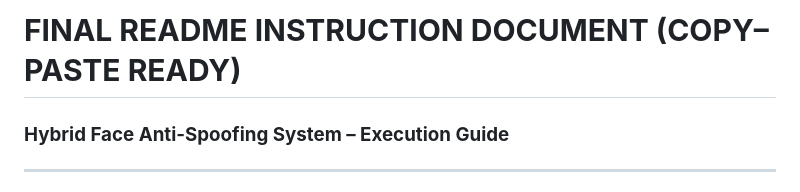
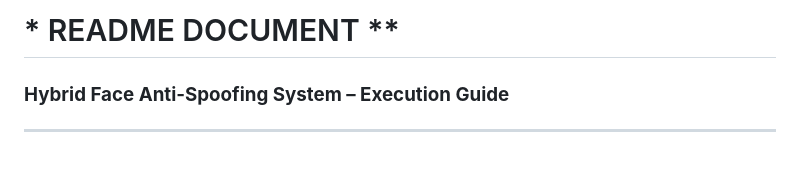
Before and after one commit to khushINanote/face_authentication_using-_secure_antispoofing_method, a Markdown page: README.md, the part around the change. Drawn GitHub-style; blank space fills up the shorter version.

```diff
--- a/README.md
+++ b/README.md
@@ -1,5 +1,5 @@
 
-#  **FINAL README INSTRUCTION DOCUMENT (COPY–PASTE READY)**
+#  * README  DOCUMENT **
 
 ### **Hybrid Face Anti-Spoofing System – Execution Guide**
 
```
